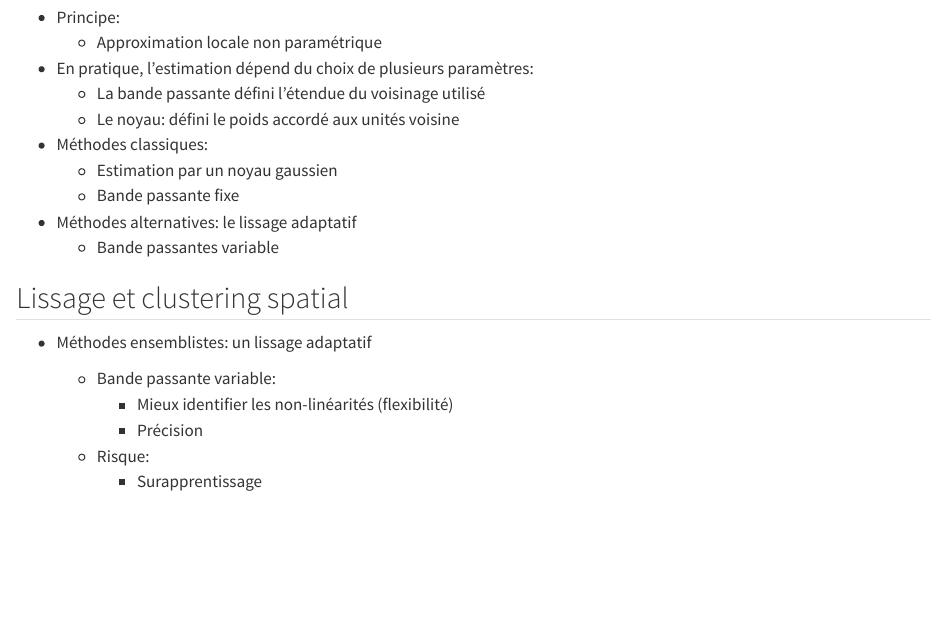
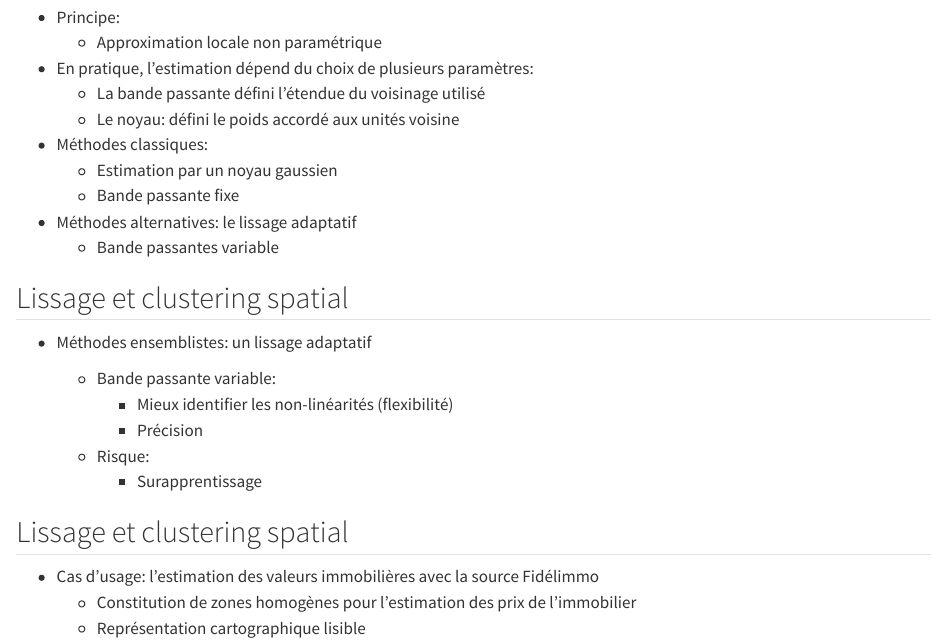
Before and after one commit to oliviermeslin/methodes_ensemblistes_slides, a Quarto document (index.qmd): the page in a window 1100 px wide, from 5980 px down. Rendered offline with R 4.5, knitr and Pandoc in place of Quarto, with nearby package versions.

Commit message:
Modifications marginales des slides lissage spatial

```diff
--- a/index.qmd
+++ b/index.qmd
@@ -271,3 +271,10 @@ Repérer des incohérences
     - Précision
   - Risque:
     - Surapprentissage
+
+
+## Lissage et clustering spatial {.smaller}
+
+- Cas d'usage: l'estimation des valeurs immobilières avec la source Fidélimmo
+  - Constitution de zones homogènes pour l'estimation des prix de l'immobilier
+  - Représentation cartographique lisible
```
Also changed, not shown: 2 other files.
